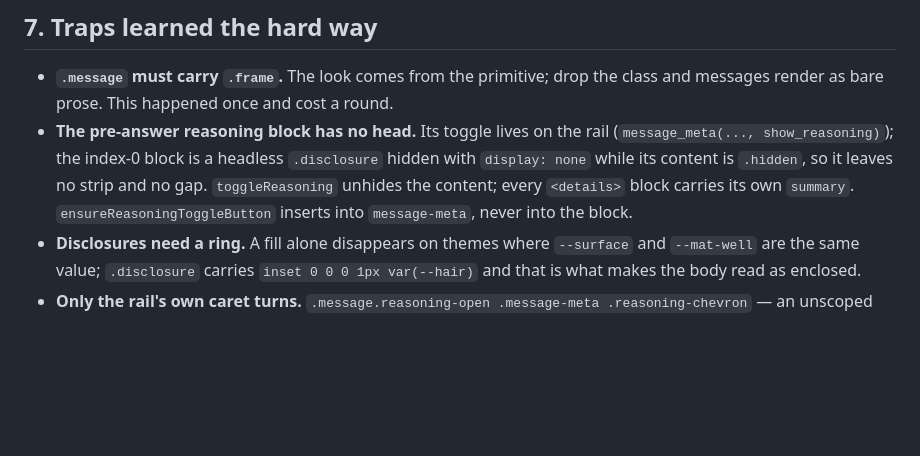
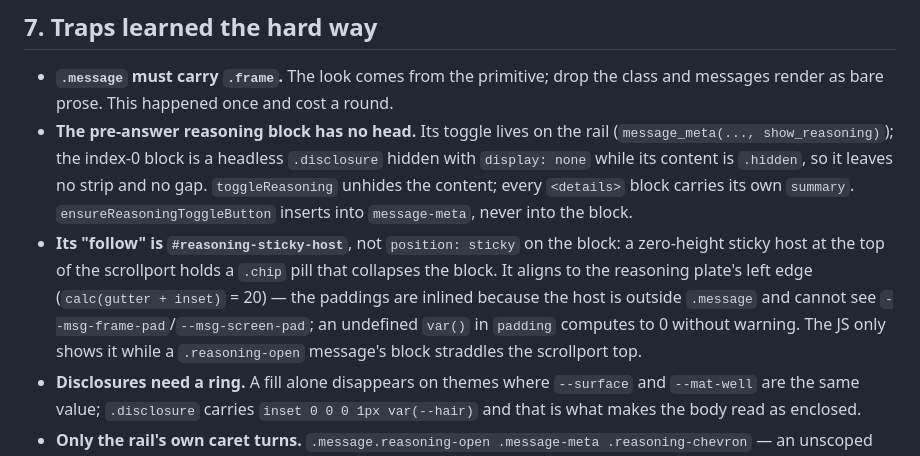
Before and after one commit to ganon3264/focus, a Markdown page: HANDOFF.md, the part around the change. Drawn GitHub-style; blank space fills up the shorter version.

Commit message:
docs: handoff — sticky reasoning twin

```diff
--- a/HANDOFF.md
+++ b/HANDOFF.md
@@ -193,6 +193,13 @@ hardcoded IDs; registry bypasses (87 raw `fetch` vs 31 `hx*`) untouched.
   leaves no strip and no gap. `toggleReasoning` unhides the content; every
   `<details>` block carries its own `summary`. `ensureReasoningToggleButton`
   inserts into `message-meta`, never into the block.
+- **Its "follow" is `#reasoning-sticky-host`**, not `position: sticky` on the
+  block: a zero-height sticky host at the top of the scrollport holds a `.chip`
+  pill that collapses the block. It aligns to the reasoning plate's left edge
+  (`calc(gutter + inset)` = 20) — the paddings are inlined because the host is
+  outside `.message` and cannot see `--msg-frame-pad`/`--msg-screen-pad`; an
+  undefined `var()` in `padding` computes to 0 without warning. The JS only shows
+  it while a `.reasoning-open` message's block straddles the scrollport top.
 - **Disclosures need a ring.** A fill alone disappears on themes where
   `--surface` and `--mat-well` are the same value; `.disclosure` carries
   `inset 0 0 0 1px var(--hair)` and that is what makes the body read as enclosed.
```
